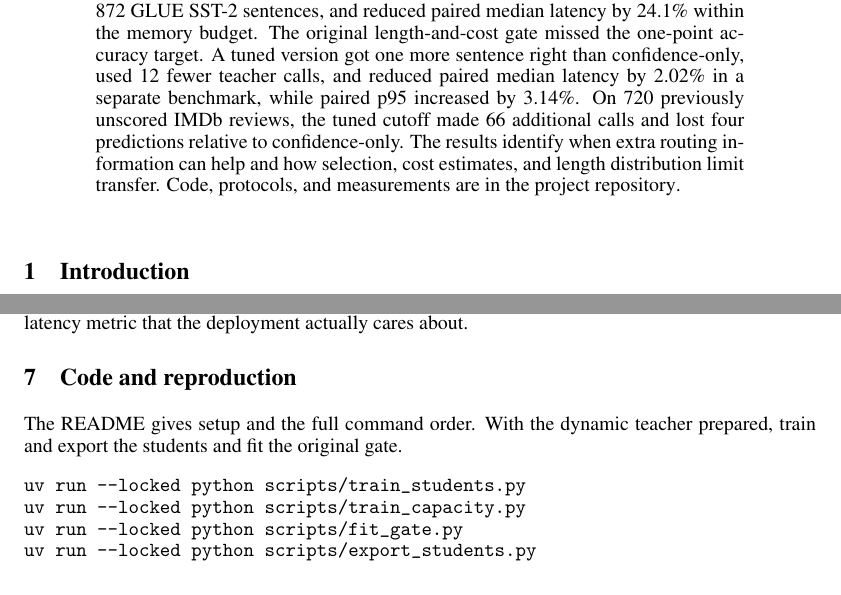
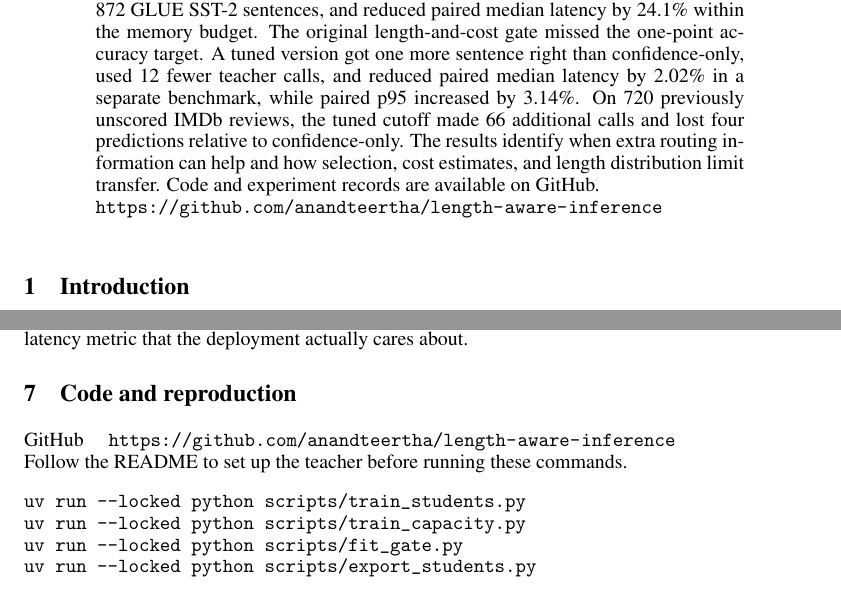
Before and after one commit to anandteertha/length-aware-inference, a LaTeX paper (report/final-report.tex): two parts of pages 1 and 8 of 9, joined at a grey line, cut so that both start at the same text. The pictures show the PDF file output/pdf/final-report.pdf that the author committed with the source.

Commit message:
Show the GitHub URL in both report sections

```diff
--- a/report/final-report.tex
+++ b/report/final-report.tex
@@ -18,7 +18,8 @@
 \maketitle
 
 \begin{abstract}
-I study how input shape, student training, and fallback policy affect batch-one CPU sentiment inference. Fixed-shape ONNX execution did not pass the break-even screen at any of 11 tested lengths. A four-layer distilled student with confidence-based fallback scored 90.48\% versus 91.06\% for the full teacher on 872 GLUE SST-2 sentences, and reduced paired median latency by 24.1\% within the memory budget. The original length-and-cost gate missed the one-point accuracy target. A tuned version got one more sentence right than confidence-only, used 12 fewer teacher calls, and reduced paired median latency by 2.02\% in a separate benchmark, while paired p95 increased by 3.14\%. On 720 previously unscored IMDb reviews, the tuned cutoff made 66 additional calls and lost four predictions relative to confidence-only. The results identify when extra routing information can help and how selection, cost estimates, and length distribution limit transfer. Code, protocols, and measurements are in the \href{https://github.com/anandteertha/length-aware-inference}{project repository}.
+I study how input shape, student training, and fallback policy affect batch-one CPU sentiment inference. Fixed-shape ONNX execution did not pass the break-even screen at any of 11 tested lengths. A four-layer distilled student with confidence-based fallback scored 90.48\% versus 91.06\% for the full teacher on 872 GLUE SST-2 sentences, and reduced paired median latency by 24.1\% within the memory budget. The original length-and-cost gate missed the one-point accuracy target. A tuned version got one more sentence right than confidence-only, used 12 fewer teacher calls, and reduced paired median latency by 2.02\% in a separate benchmark, while paired p95 increased by 3.14\%. On 720 previously unscored IMDb reviews, the tuned cutoff made 66 additional calls and lost four predictions relative to confidence-only. The results identify when extra routing information can help and how selection, cost estimates, and length distribution limit transfer. Code and experiment records are available on GitHub.\newline
+\url{https://github.com/anandteertha/length-aware-inference}
 \end{abstract}
 
 \section{Introduction}
@@ -136,7 +137,8 @@ The cost-weighted student scored 832/1,000 on IMDb versus 843/1,000 for uniform
 \input{report/discussion.tex}
 
 \section{Code and reproduction}
-The \href{https://github.com/anandteertha/length-aware-inference#readme}{README} gives setup and the full command order. With the dynamic teacher prepared, train and export the students and fit the original gate.
+GitHub \quad \url{https://github.com/anandteertha/length-aware-inference}\newline
+Follow the \href{https://github.com/anandteertha/length-aware-inference#readme}{README} to set up the teacher before running these commands.
 \begin{verbatim}
 uv run --locked python scripts/train_students.py
 uv run --locked python scripts/train_capacity.py
```
Also changed, not shown: output/pdf/final-report.pdf.
